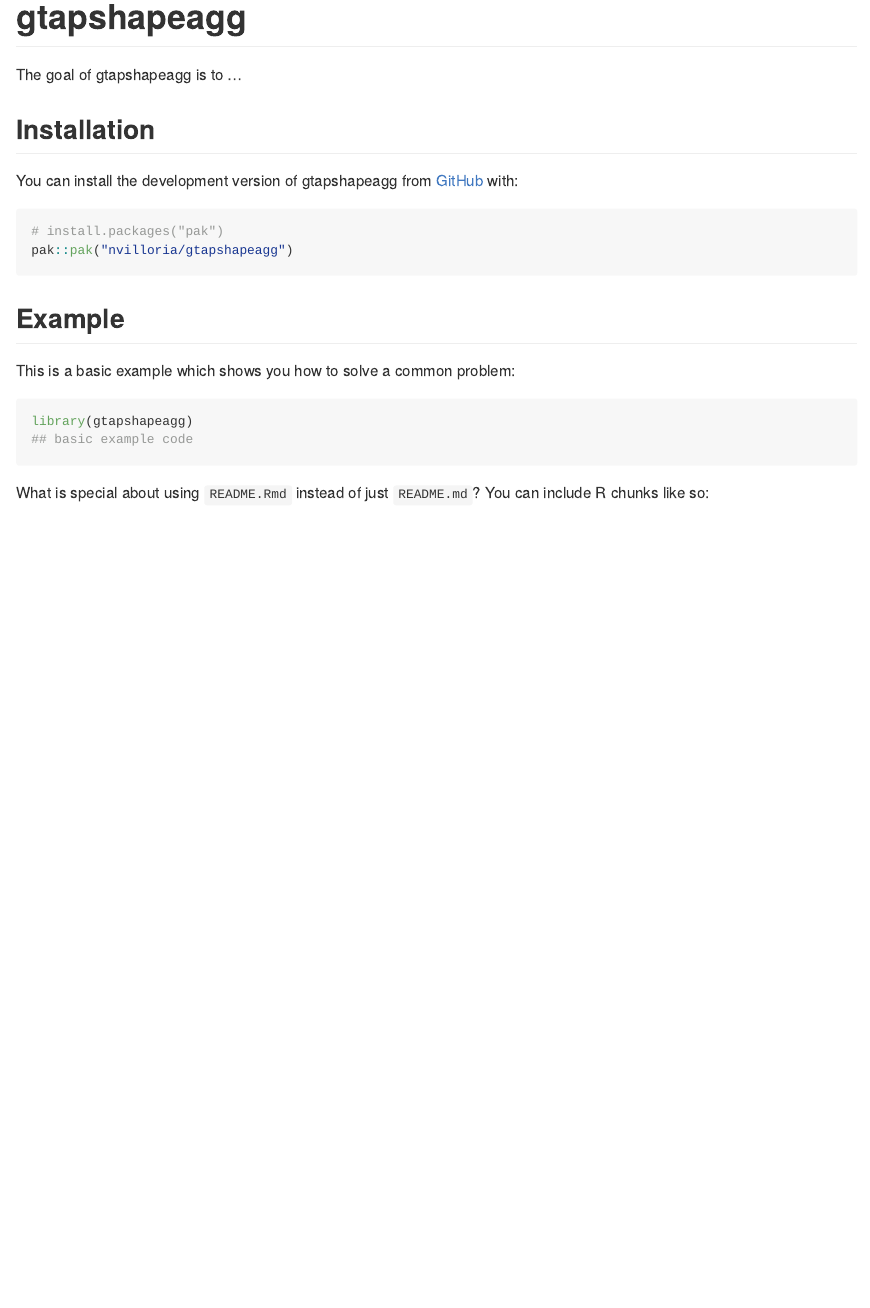
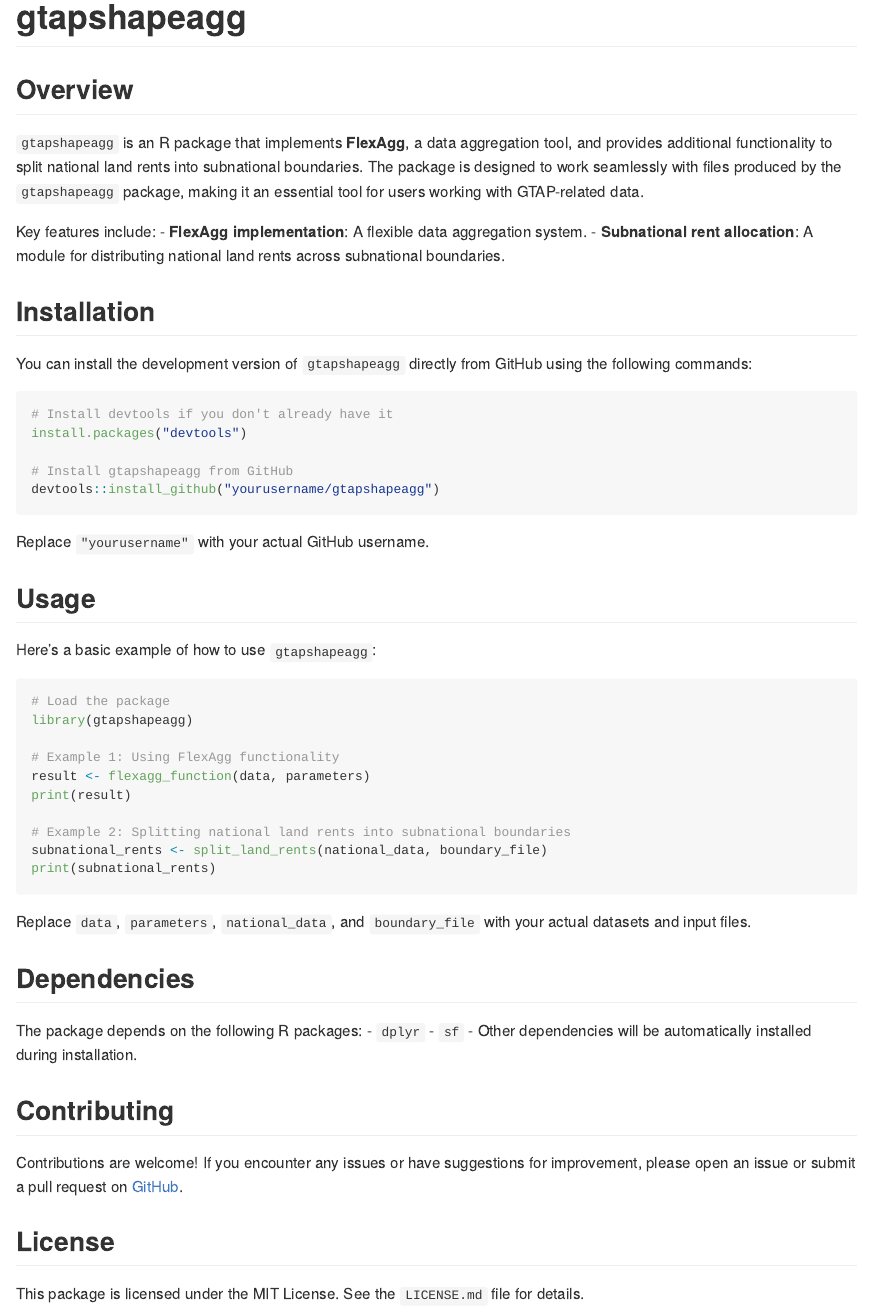
Before and after one commit to nvilloria/gtapshapeagg, an R Markdown document (README.Rmd): the page in a window 1100 px wide, from its top. The pictures show the output file README.html that the author committed with the source, opened offline.

Commit message:
Futher modifications to Readme

````diff
--- a/README.Rmd
+++ b/README.Rmd
@@ -2,6 +2,8 @@
 output: github_document
 ---
 
+# gtapshapeagg
+
 <!-- README.md is generated from README.Rmd. Please edit that file -->
 
-```{r, include = FALSE}
+## Overview
@@ -15,41 +10,56 @@
 
-# gtapshapeagg
+`gtapshapeagg` is an R package that implements **FlexAgg**, a data aggregation tool, and provides additional functionality to split national land rents into subnational boundaries. The package is designed to work seamlessly with files produced by the `gtapshapeagg` package, making it an essential tool for users working with GTAP-related data.
 
-<!-- badges: start -->
-<!-- badges: end -->
-
-The goal of gtapshapeagg is to ...
+Key features include:
+- **FlexAgg implementation**: A flexible data aggregation system.
+- **Subnational rent allocation**: A module for distributing national land rents across subnational boundaries.
 
 ## Installation
 
-You can install the development version of gtapshapeagg from [GitHub](https://github.com/) with:
+You can install the development version of `gtapshapeagg` directly from GitHub using the following commands:
 
-``` r
-# install.packages("pak")
-pak::pak("nvilloria/gtapshapeagg")
+```r
+# Install devtools if you don't already have it
+install.packages("devtools")
+
+# Install gtapshapeagg from GitHub
+devtools::install_github("yourusername/gtapshapeagg")
 ```
 
-## Example
+Replace `"yourusername"` with your actual GitHub username.
 
-This is a basic example which shows you how to solve a common problem:
+## Usage
 
-```{r example}
+Here’s a basic example of how to use `gtapshapeagg`:
+
+```r
+# Load the package
 library(gtapshapeagg)
-## basic example code
+
+# Example 1: Using FlexAgg functionality
+result <- flexagg_function(data, parameters)
+print(result)
+
+# Example 2: Splitting national land rents into subnational boundaries
+subnational_rents <- split_land_rents(national_data, boundary_file)
+print(subnational_rents)
 ```
 
-What is special about using `README.Rmd` instead of just `README.md`? You can include R chunks like so:
+Replace `data`, `parameters`, `national_data`, and `boundary_file` with your actual datasets and input files.
 
-```{r cars}
-summary(cars)
-```
+## Dependencies
 
-You'll still need to render `README.Rmd` regularly, to keep `README.md` up-to-date. `devtools::build_readme()` is handy for this.
+The package depends on the following R packages:
+- `dplyr`
+- `sf`
+- Other dependencies will be automatically installed during installation.
 
-You can also embed plots, for example:
+## Contributing
 
-```{r pressure, echo = FALSE}
-plot(pressure)
-```
+Contributions are welcome! If you encounter any issues or have suggestions for improvement, please open an issue or submit a pull request on [GitHub](https://github.com/yourusername/gtapshapeagg).
 
-In that case, don't forget to commit and push the resulting figure files, so they display on GitHub and CRAN.
+## License
+
+This package is licensed under the MIT License. See the `LICENSE.md` file for details.
+
+---
````
Also changed, not shown: README.html, README.md, README.Rmd (7 more changed lines).
